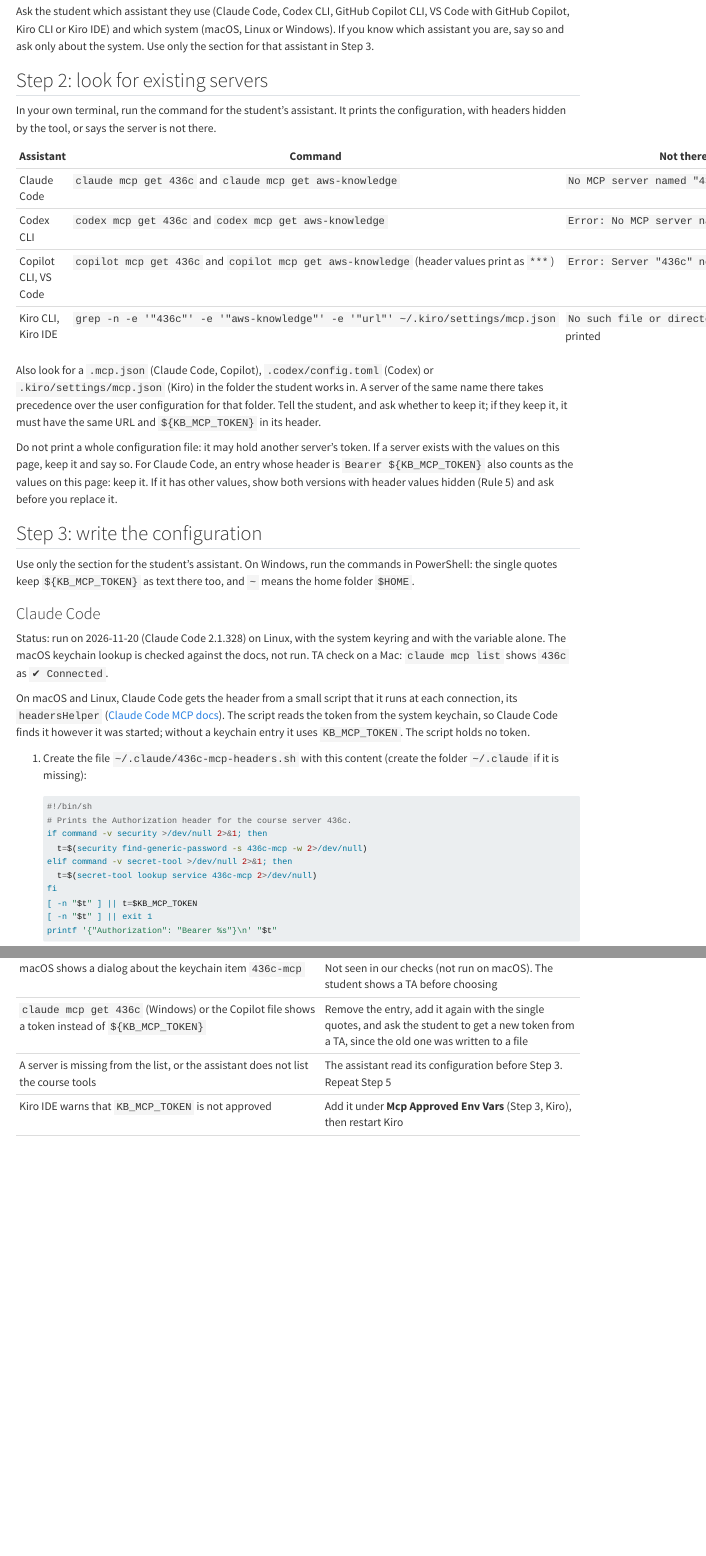
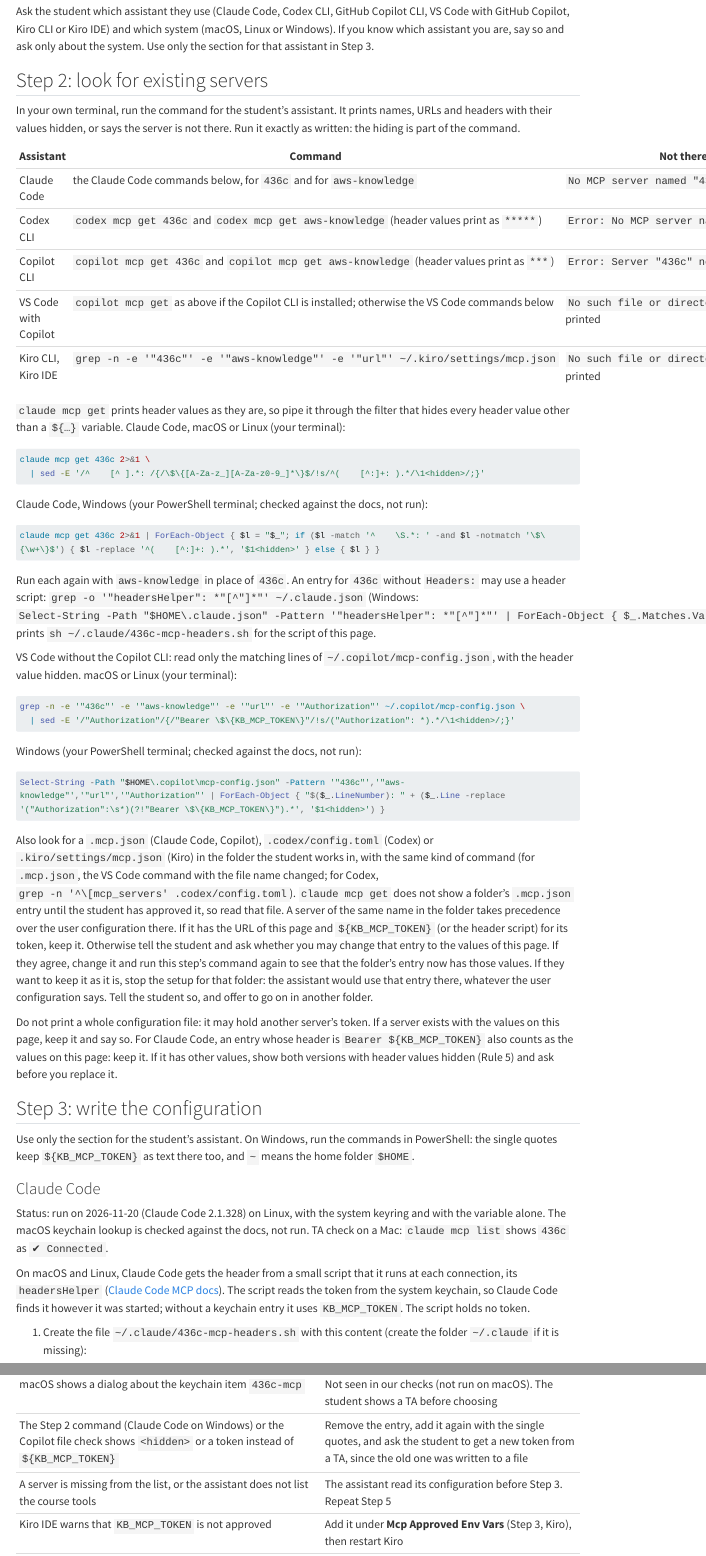
Before and after one commit to cpsc436c-2026w1/lecture-reviews, a Quarto document (assistant-setup.qmd): the page in a window 1100 px wide, from 1890 px down, and a second part further down, joined at a grey line. Rendered offline with R 4.5, knitr and Pandoc in place of Quarto, with nearby package versions; menus at the side of the page are left out; long lines of code are wrapped.

Commit message:
assistant setup: step 2 hides header values in the command, VS Code file check, folder conflict stops

````diff
--- a/assistant-setup.qmd
+++ b/assistant-setup.qmd
@@ -101,20 +101,59 @@
 
 ## Step 2: look for existing servers
 
-In your own terminal, run the command for the student's assistant. It prints the configuration, with headers hidden
-by the tool, or says the server is not there.
+In your own terminal, run the command for the student's assistant. It prints names, URLs and headers with their
+values hidden, or says the server is not there. Run it exactly as written: the hiding is part of the command.
 
 | Assistant | Command | Not there yet |
 |---|---|---|
-| Claude Code | `claude mcp get 436c` and `claude mcp get aws-knowledge` | `No MCP server named "436c"` |
-| Codex CLI | `codex mcp get 436c` and `codex mcp get aws-knowledge` | `Error: No MCP server named '436c' found.` |
-| Copilot CLI, VS Code | `copilot mcp get 436c` and `copilot mcp get aws-knowledge` (header values print as `***`) | `Error: Server "436c" not found.` |
+| Claude Code | the Claude Code commands below, for `436c` and for `aws-knowledge` | `No MCP server named "436c"` |
+| Codex CLI | `codex mcp get 436c` and `codex mcp get aws-knowledge` (header values print as `*****`) | `Error: No MCP server named '436c' found.` |
+| Copilot CLI | `copilot mcp get 436c` and `copilot mcp get aws-knowledge` (header values print as `***`) | `Error: Server "436c" not found.` |
+| VS Code with Copilot | `copilot mcp get` as above if the Copilot CLI is installed; otherwise the VS Code commands below | `No such file or directory`, or neither name printed |
 | Kiro CLI, Kiro IDE | `grep -n -e '"436c"' -e '"aws-knowledge"' -e '"url"' ~/.kiro/settings/mcp.json` | `No such file or directory`, or neither name printed |
 
+`claude mcp get` prints header values as they are, so pipe it through the filter that hides every header value
+other than a `${…}` variable. Claude Code, macOS or Linux (your terminal):
+
+```bash
+claude mcp get 436c 2>&1 \
+  | sed -E '/^    [^ ].*: /{/\$\{[A-Za-z_][A-Za-z0-9_]*\}$/!s/^(    [^:]+: ).*/\1<hidden>/;}'
+```
+
+Claude Code, Windows (your PowerShell terminal; checked against the docs, not run):
+
+```powershell
+claude mcp get 436c 2>&1 | ForEach-Object { $l = "$_"; if ($l -match '^    \S.*: ' -and $l -notmatch '\$\{\w+\}$') { $l -replace '^(    [^:]+: ).*', '$1<hidden>' } else { $l } }
+```
+
+Run each again with `aws-knowledge` in place of `436c`. An entry for `436c` without `Headers:` may use a header
+script: `grep -o '"headersHelper": *"[^"]*"' ~/.claude.json` (Windows:
+`Select-String -Path "$HOME\.claude.json" -Pattern '"headersHelper": *"[^"]*"' | ForEach-Object { $_.Matches.Value }`)
+prints `sh ~/.claude/436c-mcp-headers.sh` for the script of this page.
+
+VS Code without the Copilot CLI: read only the matching lines of `~/.copilot/mcp-config.json`, with the header value
+hidden. macOS or Linux (your terminal):
+
+```bash
+grep -n -e '"436c"' -e '"aws-knowledge"' -e '"url"' -e '"Authorization"' ~/.copilot/mcp-config.json \
+  | sed -E '/"Authorization"/{/"Bearer \$\{KB_MCP_TOKEN\}"/!s/("Authorization": *).*/\1<hidden>/;}'
+```
+
+Windows (your PowerShell terminal; checked against the docs, not run):
+
+```powershell
+Select-String -Path "$HOME\.copilot\mcp-config.json" -Pattern '"436c"','"aws-knowledge"','"url"','"Authorization"' | ForEach-Object { "$($_.LineNumber): " + ($_.Line -replace '("Authorization":\s*)(?!"Bearer \$\{KB_MCP_TOKEN\}").*', '$1<hidden>') }
+```
+
 Also look for a `.mcp.json` (Claude Code, Copilot), `.codex/config.toml` (Codex) or `.kiro/settings/mcp.json` (Kiro)
-in the folder the student works in. A server of the same name there takes precedence over the user configuration
-for that folder. Tell the student, and ask whether to keep it; if they keep it, it must have the same URL and
-`${KB_MCP_TOKEN}` in its header.
+in the folder the student works in, with the same kind of command (for `.mcp.json`, the VS Code command with the
+file name changed; for Codex, `grep -n '^\[mcp_servers' .codex/config.toml`). `claude mcp get` does not show a
+folder's `.mcp.json` entry until the student has approved it, so read that file. A server of the same name in the
+folder takes precedence over the user configuration there. If it has the URL of this page and `${KB_MCP_TOKEN}` (or the header script) for its token,
+keep it. Otherwise tell the student and ask whether you may change that entry to the values of this page. If they
+agree, change it and run this step's command again to see that the folder's entry now has those values. If they want
+to keep it as it is, stop the setup for that folder: the assistant would use that entry there, whatever the user
+configuration says. Tell the student so, and offer to go on in another folder.
 
 Do not print a whole configuration file: it may hold another server's token. If a server exists with the values on
 this page, keep it and say so. For Claude Code, an entry whose header is `Bearer ${KB_MCP_TOKEN}` also counts as
@@ -523,7 +562,7 @@
 | Gateway replies `HTTP 429` | The key's rate limit was reached; wait a minute and run the check again |
 | Claude Code: `436c` fails with `Dynamic Client Registration rejected (HTTP 404)` | The header script found no token: neither the keychain entry nor `KB_MCP_TOKEN`. Run the block of Step 4 again, then Step 5 |
 | macOS shows a dialog about the keychain item `436c-mcp` | Not seen in our checks (not run on macOS). The student shows a TA before choosing |
-| `claude mcp get 436c` (Windows) or the Copilot file shows a token instead of `${KB_MCP_TOKEN}` | Remove the entry, add it again with the single quotes, and ask the student to get a new token from a TA, since the old one was written to a file |
+| The Step 2 command (Claude Code on Windows) or the Copilot file check shows `<hidden>` or a token instead of `${KB_MCP_TOKEN}` | Remove the entry, add it again with the single quotes, and ask the student to get a new token from a TA, since the old one was written to a file |
 | A server is missing from the list, or the assistant does not list the course tools | The assistant read its configuration before Step 3. Repeat Step 5 |
 | Kiro IDE warns that `KB_MCP_TOKEN` is not approved | Add it under **Mcp Approved Env Vars** (Step 3, Kiro), then restart Kiro |
 | Kiro CLI: `/mcp` lists neither server | Check that `~/.kiro/settings/mcp.json` is valid JSON with both entries, then restart `kiro-cli chat`. If they still do not appear, show a TA |
````
Also changed, not shown: assistant-setup.qmd (4 more changed lines).
